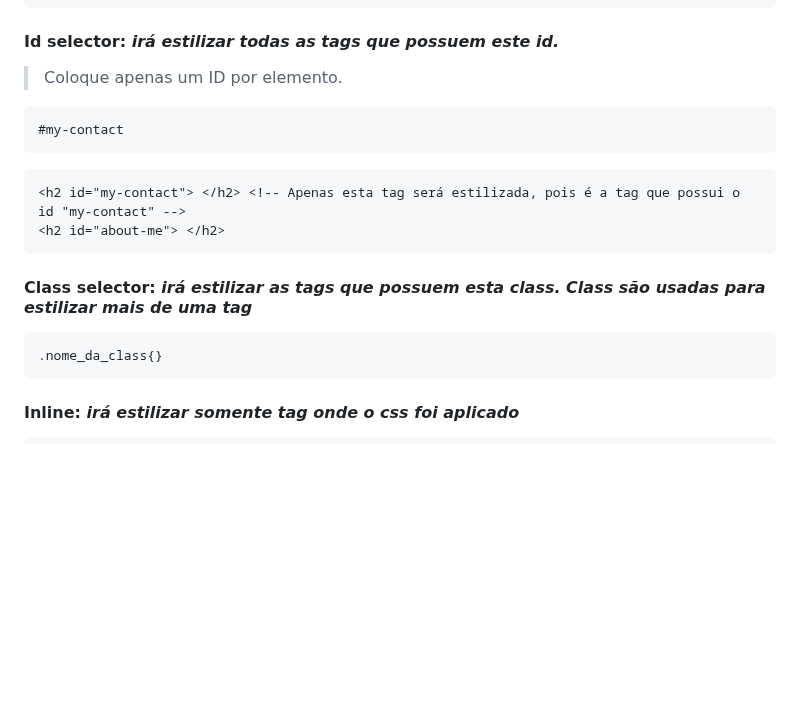
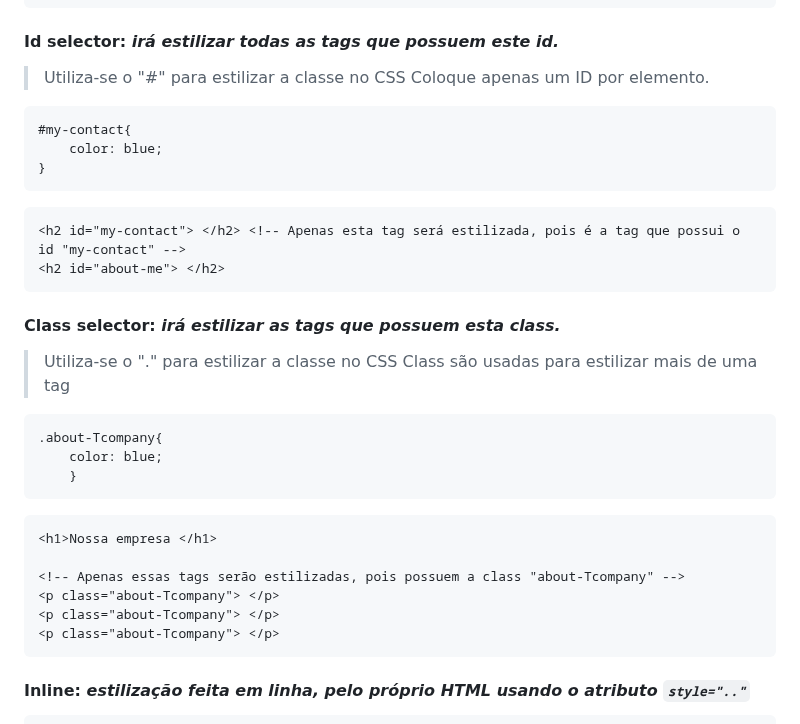
Before and after one commit to FireguiQueen/rocketseat-discover, a Markdown page: Trilha fundamentar/HTML & CSS/Ex014(CSS - Leitura).md, the part around one of its changes. GitHub-like rendering; blank space fills up the shorter version.

````diff
--- a/Trilha fundamentar/HTML & CSS/Ex014(CSS - Leitura).md
+++ b/Trilha fundamentar/HTML & CSS/Ex014(CSS - Leitura).md
@@ -44,9 +44,12 @@ h1, p, h2{
 
 #### __Id selector:__ _irá estilizar todas as tags que possuem este id._
 
+> Utiliza-se o "#" para estilizar a classe no CSS </br>
 > Coloque apenas um ID por elemento.
 ```css
-#my-contact
+#my-contact{
+    color: blue;
+}
 ```
 ```html
 <h2 id="my-contact"> </h2> <!-- Apenas esta tag será estilizada, pois é a tag que possui o id "my-contact" -->
@@ -58,10 +61,24 @@ h1, p, h2{
 
 
 
-#### __Class selector:__ _irá estilizar as tags que possuem esta class. Class são usadas para estilizar mais de uma tag_
+#### __Class selector:__ _irá estilizar as tags que possuem esta class._
+
+> Utiliza-se o "." para estilizar a classe no CSS </br>
+> Class são usadas para estilizar mais de uma tag
 ```css
-.nome_da_class{}
+.about-Tcompany{
+    color: blue;
+    }
+```
+```html
+<h1>Nossa empresa </h1>
+
+<!-- Apenas essas tags serão estilizadas, pois possuem a class "about-Tcompany" -->
+<p class="about-Tcompany"> </p>
+<p class="about-Tcompany"> </p>
+<p class="about-Tcompany"> </p>
 ```
 
-#### __Inline:__ _irá estilizar somente tag onde o css foi aplicado_
+
+#### __Inline:__ _estilização feita em linha, pelo próprio HTML usando o atributo `style=".."`_
 ```html
````
Also changed, not shown: other parts of Trilha fundamentar/HTML & CSS/Ex014(CSS - Leitura).md (+1 -1 lines).
